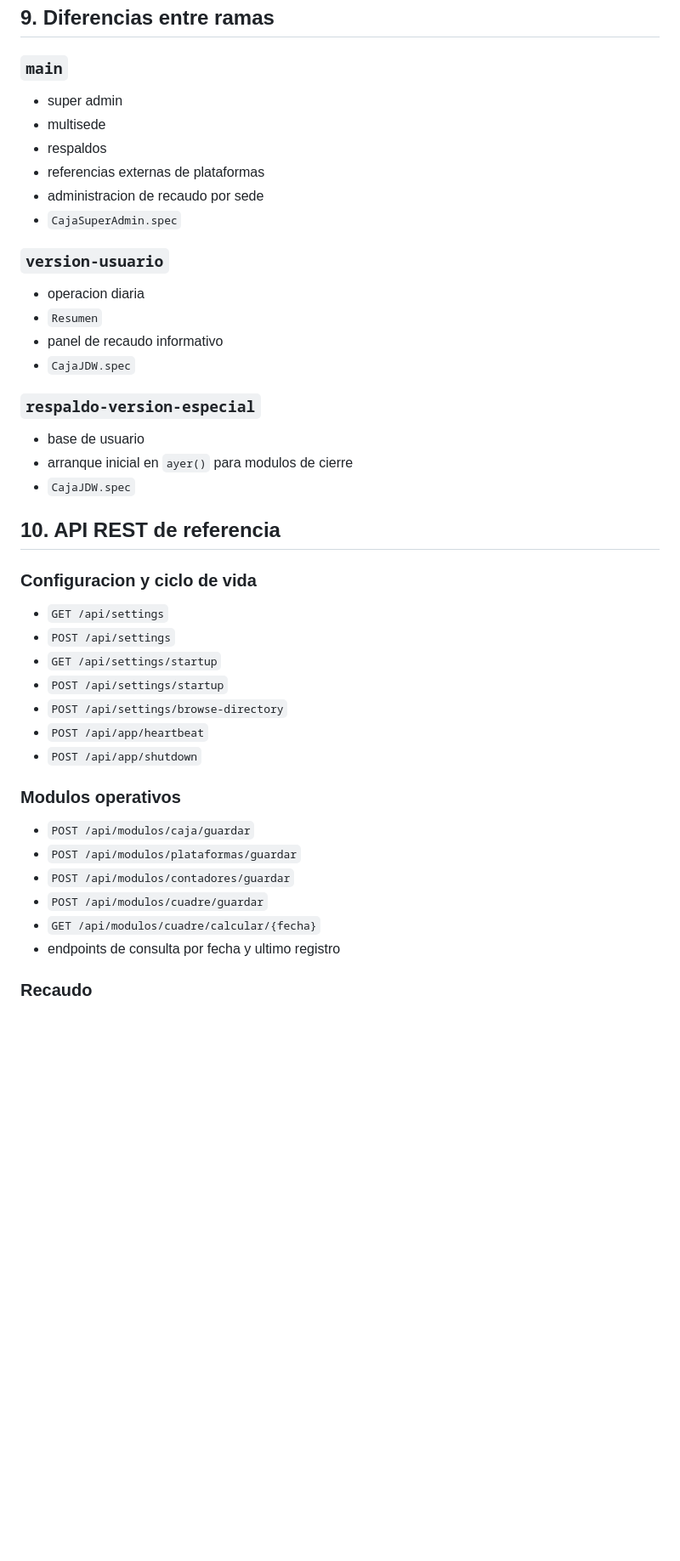
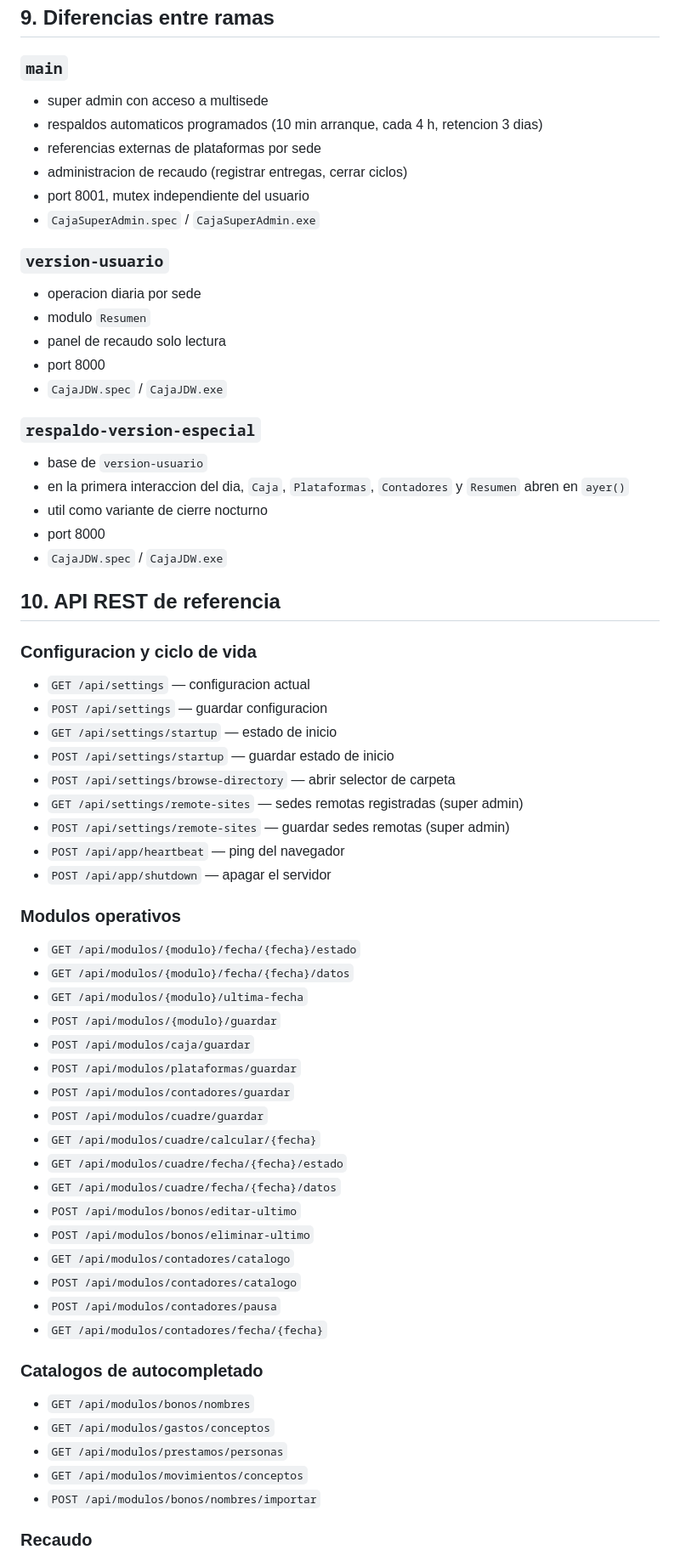
Before and after one commit to williamppmm/caja-multisede-jdw, a Markdown page: docs/especificacion-funcional.md, the part around one of its changes. Shown at 85% size. Drawn GitHub-style; blank space fills up the shorter version.

```diff
--- a/docs/especificacion-funcional.md
+++ b/docs/especificacion-funcional.md
@@ -350,46 +350,70 @@ La aplicacion ya tiene mitigaciones de locking y validacion, pero el riesgo estr
 
 ### `main`
 
-- super admin
-- multisede
-- respaldos
-- referencias externas de plataformas
-- administracion de recaudo por sede
-- `CajaSuperAdmin.spec`
+- super admin con acceso a multisede
+- respaldos automaticos programados (10 min arranque, cada 4 h, retencion 3 dias)
+- referencias externas de plataformas por sede
+- administracion de recaudo (registrar entregas, cerrar ciclos)
+- port 8001, mutex independiente del usuario
+- `CajaSuperAdmin.spec` / `CajaSuperAdmin.exe`
 
 ### `version-usuario`
 
-- operacion diaria
-- `Resumen`
-- panel de recaudo informativo
-- `CajaJDW.spec`
+- operacion diaria por sede
+- modulo `Resumen`
+- panel de recaudo solo lectura
+- port 8000
+- `CajaJDW.spec` / `CajaJDW.exe`
 
 ### `respaldo-version-especial`
 
-- base de usuario
-- arranque inicial en `ayer()` para modulos de cierre
-- `CajaJDW.spec`
+- base de `version-usuario`
+- en la primera interaccion del dia, `Caja`, `Plataformas`, `Contadores` y `Resumen` abren en `ayer()`
+- util como variante de cierre nocturno
+- port 8000
+- `CajaJDW.spec` / `CajaJDW.exe`
 
 ## 10. API REST de referencia
 
 ### Configuracion y ciclo de vida
 
-- `GET /api/settings`
-- `POST /api/settings`
-- `GET /api/settings/startup`
-- `POST /api/settings/startup`
-- `POST /api/settings/browse-directory`
-- `POST /api/app/heartbeat`
-- `POST /api/app/shutdown`
+- `GET /api/settings` — configuracion actual
+- `POST /api/settings` — guardar configuracion
+- `GET /api/settings/startup` — estado de inicio
+- `POST /api/settings/startup` — guardar estado de inicio
+- `POST /api/settings/browse-directory` — abrir selector de carpeta
+- `GET /api/settings/remote-sites` — sedes remotas registradas (super admin)
+- `POST /api/settings/remote-sites` — guardar sedes remotas (super admin)
+- `POST /api/app/heartbeat` — ping del navegador
+- `POST /api/app/shutdown` — apagar el servidor
 
 ### Modulos operativos
 
+- `GET /api/modulos/{modulo}/fecha/{fecha}/estado`
+- `GET /api/modulos/{modulo}/fecha/{fecha}/datos`
+- `GET /api/modulos/{modulo}/ultima-fecha`
+- `POST /api/modulos/{modulo}/guardar`
 - `POST /api/modulos/caja/guardar`
 - `POST /api/modulos/plataformas/guardar`
 - `POST /api/modulos/contadores/guardar`
 - `POST /api/modulos/cuadre/guardar`
 - `GET /api/modulos/cuadre/calcular/{fecha}`
-- endpoints de consulta por fecha y ultimo registro
+- `GET /api/modulos/cuadre/fecha/{fecha}/estado`
+- `GET /api/modulos/cuadre/fecha/{fecha}/datos`
+- `POST /api/modulos/bonos/editar-ultimo`
+- `POST /api/modulos/bonos/eliminar-ultimo`
+- `GET /api/modulos/contadores/catalogo`
+- `POST /api/modulos/contadores/catalogo`
+- `POST /api/modulos/contadores/pausa`
+- `GET /api/modulos/contadores/fecha/{fecha}`
+
+### Catalogos de autocompletado
+
+- `GET /api/modulos/bonos/nombres`
+- `GET /api/modulos/gastos/conceptos`
+- `GET /api/modulos/prestamos/personas`
+- `GET /api/modulos/movimientos/conceptos`
+- `POST /api/modulos/bonos/nombres/importar`
 
 ### Recaudo
 
```
Also changed, not shown: other parts of docs/especificacion-funcional.md (+8 -3 lines), README.md (+16 -2 lines), docs/analisis-tecnico.md (+51 -6 lines).
